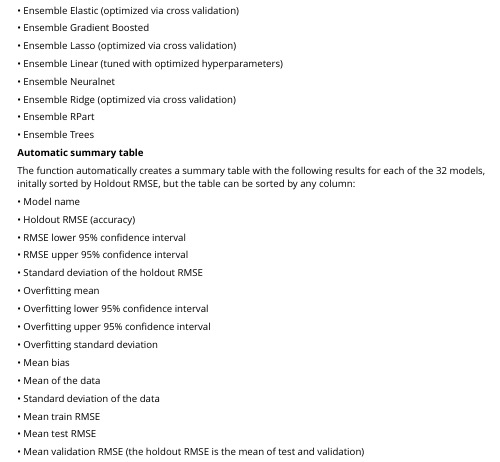
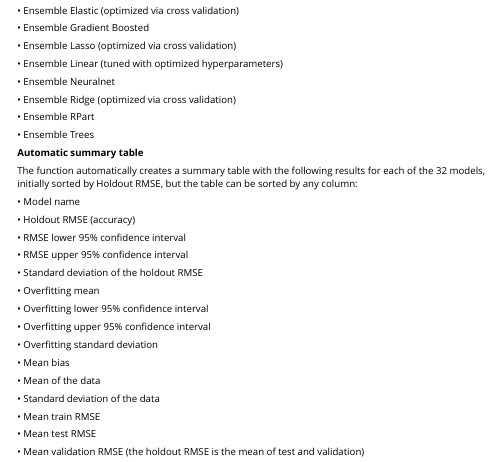
Before and after one commit to InfiniteCuriosity/NumericEnsembles, an R Markdown document (vignettes/NumericEnsembles.Rmd): the page in a window 1100 px wide, from 2450 px down. Rendered offline with R 4.5, knitr and Pandoc, with nearby package versions.

Commit message:
fixed typo

```diff
--- a/vignettes/NumericEnsembles.Rmd
+++ b/vignettes/NumericEnsembles.Rmd
@@ -198,7 +198,7 @@ Fit the model on the training data, make predictions and check accuracy on the t
 
 **Automatic summary table**
 
-The function automatically creates a summary table with the following results for each of the 32 models, initally sorted by Holdout RMSE, but the table can be sorted by any column:
+The function automatically creates a summary table with the following results for each of the 32 models, initially sorted by Holdout RMSE, but the table can be sorted by any column:
 
 • Model name
 
```
